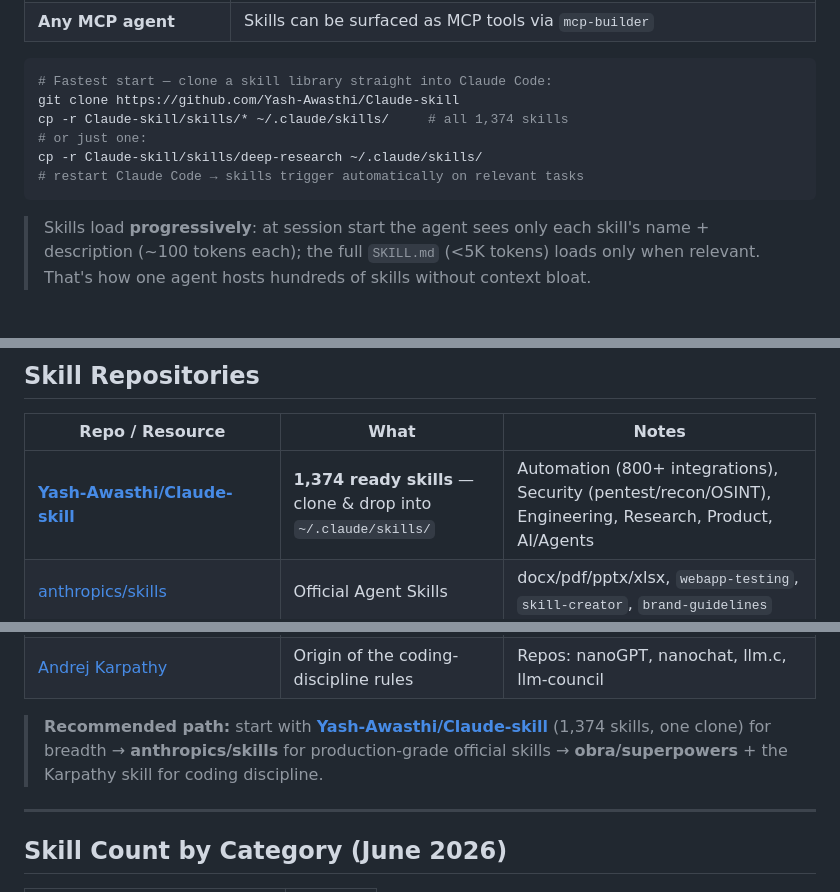
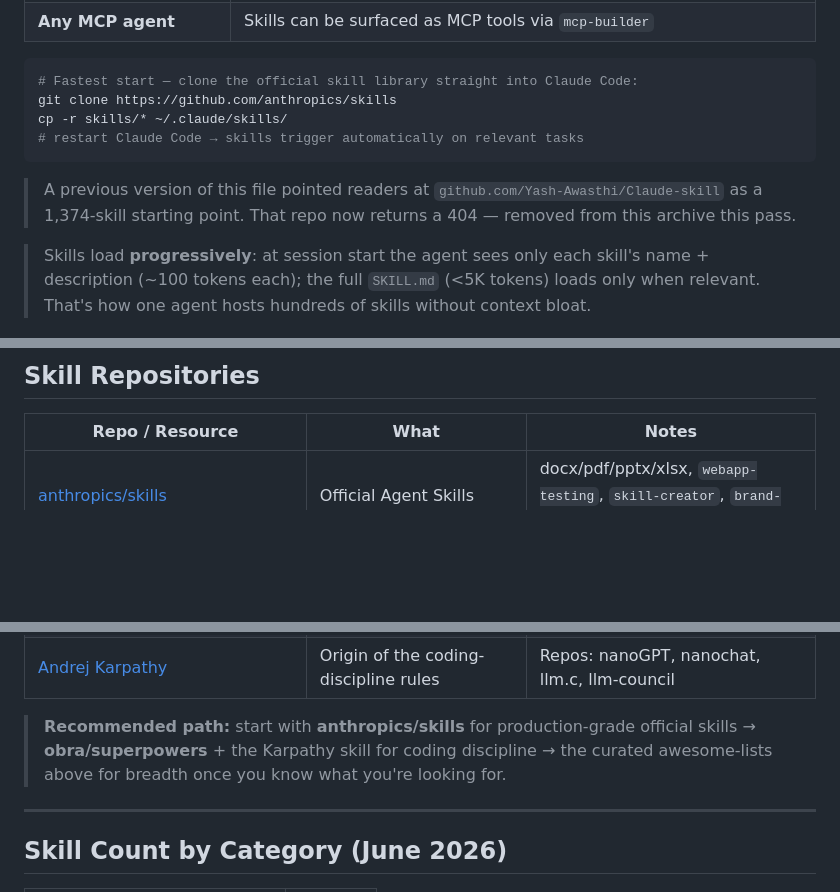
Before and after one commit to Yash-Awasthi/ToolkitArchive, a Markdown page: SKILLS.md, 3 parts joined by grey strips. GitHub-like rendering; blank space fills up the shorter version.

Commit message:
fix(links): drop 404 repos, fix moved llama.cpp org
yash-awasthi/claude-skill and cheahjs/free-llm-api-resources
both 404 now. point to anthropics/skills instead.
llama.cpp moved ggerganov -> ggml-org.

````diff
--- a/SKILLS.md
+++ b/SKILLS.md
@@ -62,13 +62,13 @@ Skills live in a `skills/` folder; each skill is a subfolder with a `SKILL.md` (
 | **Any MCP agent** | Skills can be surfaced as MCP tools via `mcp-builder` |
 
 ```bash
-# Fastest start — clone a skill library straight into Claude Code:
-git clone https://github.com/Yash-Awasthi/Claude-skill
-cp -r Claude-skill/skills/* ~/.claude/skills/     # all 1,374 skills
-# or just one:
-cp -r Claude-skill/skills/deep-research ~/.claude/skills/
+# Fastest start — clone the official skill library straight into Claude Code:
+git clone https://github.com/anthropics/skills
+cp -r skills/* ~/.claude/skills/
 # restart Claude Code → skills trigger automatically on relevant tasks
 ```
+
+> A previous version of this file pointed readers at `github.com/Yash-Awasthi/Claude-skill` as a 1,374-skill starting point. That repo now returns a 404 — removed from this archive this pass.
 
 > Skills load **progressively**: at session start the agent sees only each skill's name + description (~100 tokens each); the full `SKILL.md` (<5K tokens) loads only when relevant. That's how one agent hosts hundreds of skills without context bloat.
 
@@ -342,7 +342,6 @@ git clone https://github.com/michaelshimeles/ralphy
 
 | Repo / Resource | What | Notes |
 |---|---|---|
-| **[Yash-Awasthi/Claude-skill](https://github.com/Yash-Awasthi/Claude-skill)** | **1,374 ready skills** — clone & drop into `~/.claude/skills/` | Automation (800+ integrations), Security (pentest/recon/OSINT), Engineering, Research, Product, AI/Agents |
 | [anthropics/skills](https://github.com/anthropics/skills) | Official Agent Skills | docx/pdf/pptx/xlsx, `webapp-testing`, `skill-creator`, `brand-guidelines` |
 | [ComposioHQ/awesome-claude-skills](https://github.com/ComposioHQ/awesome-claude-skills) | 50+ curated skills + how-skills-work explainer | Great starting index |
 | [travisvn/awesome-claude-skills](https://github.com/travisvn/awesome-claude-skills) | Curated list | Highlights community libraries |
@@ -353,7 +352,7 @@ git clone https://github.com/michaelshimeles/ralphy
 | [Anthropic Engineering — "Equipping agents with skills"](https://www.anthropic.com/engineering/equipping-agents-for-the-real-world-with-agent-skills) | Official deep dive | Design + progressive disclosure |
 | [Andrej Karpathy](https://github.com/karpathy) | Origin of the coding-discipline rules | Repos: nanoGPT, nanochat, llm.c, llm-council |
 
-> **Recommended path:** start with **[Yash-Awasthi/Claude-skill](https://github.com/Yash-Awasthi/Claude-skill)** (1,374 skills, one clone) for breadth → **anthropics/skills** for production-grade official skills → **obra/superpowers** + the Karpathy skill for coding discipline.
+> **Recommended path:** start with **anthropics/skills** for production-grade official skills → **obra/superpowers** + the Karpathy skill for coding discipline → the curated awesome-lists above for breadth once you know what you're looking for.
 
 ---
 
````
Also changed, not shown: REFERENCES.md (+4 -4 lines).
